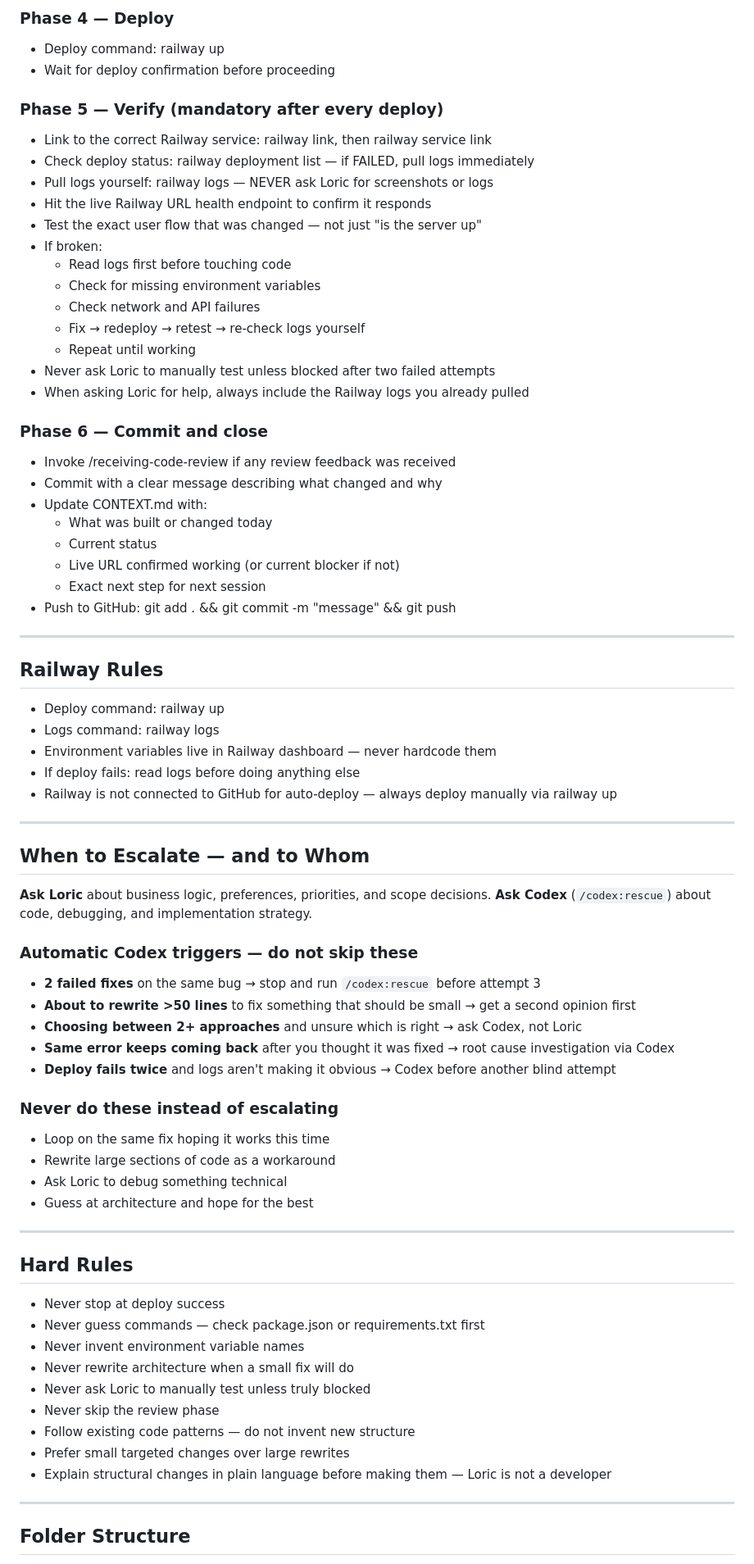
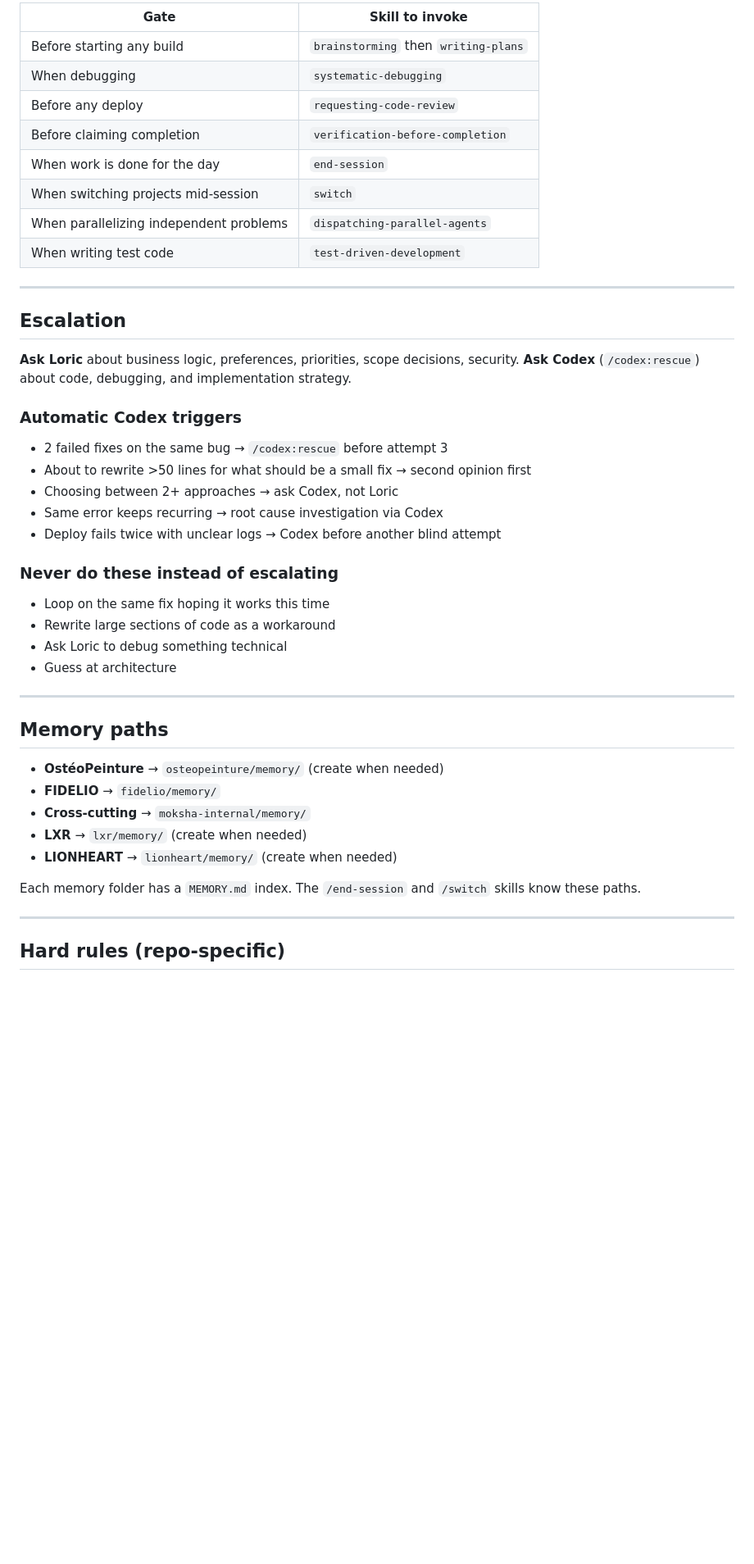
Before and after one commit to mokshatools-team/moksha-builds, a Markdown page: CLAUDE.md, the part around one of its changes. Shown at 82% size. Drawn GitHub-style; blank space fills up the shorter version.

```diff
--- a/CLAUDE.md
+++ b/CLAUDE.md
@@ -61,79 +68,49 @@ Every change follows this exact sequence:
-### Phase 4 — Deploy
-- Deploy command: railway up
-- Wait for deploy confirmation before proceeding
-
-### Phase 5 — Verify (mandatory after every deploy)
-- Link to the correct Railway service: railway link, then railway service link
-- Check deploy status: railway deployment list — if FAILED, pull logs immediately
-- Pull logs yourself: railway logs — NEVER ask Loric for screenshots or logs
-- Hit the live Railway URL health endpoint to confirm it responds
-- Test the exact user flow that was changed — not just "is the server up"
-- If broken:
-  - Read logs first before touching code
-  - Check for missing environment variables
-  - Check network and API failures
-  - Fix → redeploy → retest → re-check logs yourself
-  - Repeat until working
-- Never ask Loric to manually test unless blocked after two failed attempts
-- When asking Loric for help, always include the Railway logs you already pulled
-
-### Phase 6 — Commit and close
-- Invoke /receiving-code-review if any review feedback was received
-- Commit with a clear message describing what changed and why
-- Update CONTEXT.md with:
-  - What was built or changed today
-  - Current status
-  - Live URL confirmed working (or current blocker if not)
-  - Exact next step for next session
-- Push to GitHub: git add . && git commit -m "message" && git push
+| Gate | Skill to invoke |
+|------|-----------------|
+| Before starting any build | `brainstorming` then `writing-plans` |
+| When debugging | `systematic-debugging` |
+| Before any deploy | `requesting-code-review` |
+| Before claiming completion | `verification-before-completion` |
+| When work is done for the day | `end-session` |
+| When switching projects mid-session | `switch` |
+| When parallelizing independent problems | `dispatching-parallel-agents` |
+| When writing test code | `test-driven-development` |
 
 ---
 
-## Railway Rules
+## Escalation
 
-- Deploy command: railway up
-- Logs command: railway logs
-- Environment variables live in Railway dashboard — never hardcode them
-- If deploy fails: read logs before doing anything else
-- Railway is not connected to GitHub for auto-deploy — always deploy manually via railway up
-
----
-
-## When to Escalate — and to Whom
-
-**Ask Loric** about business logic, preferences, priorities, and scope decisions.
+**Ask Loric** about business logic, preferences, priorities, scope decisions, security.
 **Ask Codex** (`/codex:rescue`) about code, debugging, and implementation strategy.
 
-### Automatic Codex triggers — do not skip these
+### Automatic Codex triggers
 
-- **2 failed fixes** on the same bug → stop and run `/codex:rescue` before attempt 3
-- **About to rewrite >50 lines** to fix something that should be small → get a second opinion first
-- **Choosing between 2+ approaches** and unsure which is right → ask Codex, not Loric
-- **Same error keeps coming back** after you thought it was fixed → root cause investigation via Codex
-- **Deploy fails twice** and logs aren't making it obvious → Codex before another blind attempt
+- 2 failed fixes on the same bug → `/codex:rescue` before attempt 3
+- About to rewrite >50 lines for what should be a small fix → second opinion first
+- Choosing between 2+ approaches → ask Codex, not Loric
+- Same error keeps recurring → root cause investigation via Codex
+- Deploy fails twice with unclear logs → Codex before another blind attempt
 
 ### Never do these instead of escalating
 
 - Loop on the same fix hoping it works this time
 - Rewrite large sections of code as a workaround
 - Ask Loric to debug something technical
-- Guess at architecture and hope for the best
+- Guess at architecture
 
 ---
 
-## Hard Rules
+## Memory paths
 
-- Never stop at deploy success
-- Never guess commands — check package.json or requirements.txt first
-- Never invent environment variable names
-- Never rewrite architecture when a small fix will do
-- Never ask Loric to manually test unless truly blocked
-- Never skip the review phase
-- Follow existing code patterns — do not invent new structure
-- Prefer small targeted changes over large rewrites
-- Explain structural changes in plain language before making them — Loric is not a developer
+- **OstéoPeinture** → `osteopeinture/memory/` (create when needed)
+- **FIDELIO** → `fidelio/memory/`
+- **Cross-cutting** → `moksha-internal/memory/`
+- **LXR** → `lxr/memory/` (create when needed)
+- **LIONHEART** → `lionheart/memory/` (create when needed)
+
+Each memory folder has a `MEMORY.md` index. The `/end-session` and `/switch` skills know these paths.
 
 ---
 
-## Folder Structure
+## Hard rules (repo-specific)
 
```
Also changed, not shown: other parts of CLAUDE.md (+63 -82 lines).
